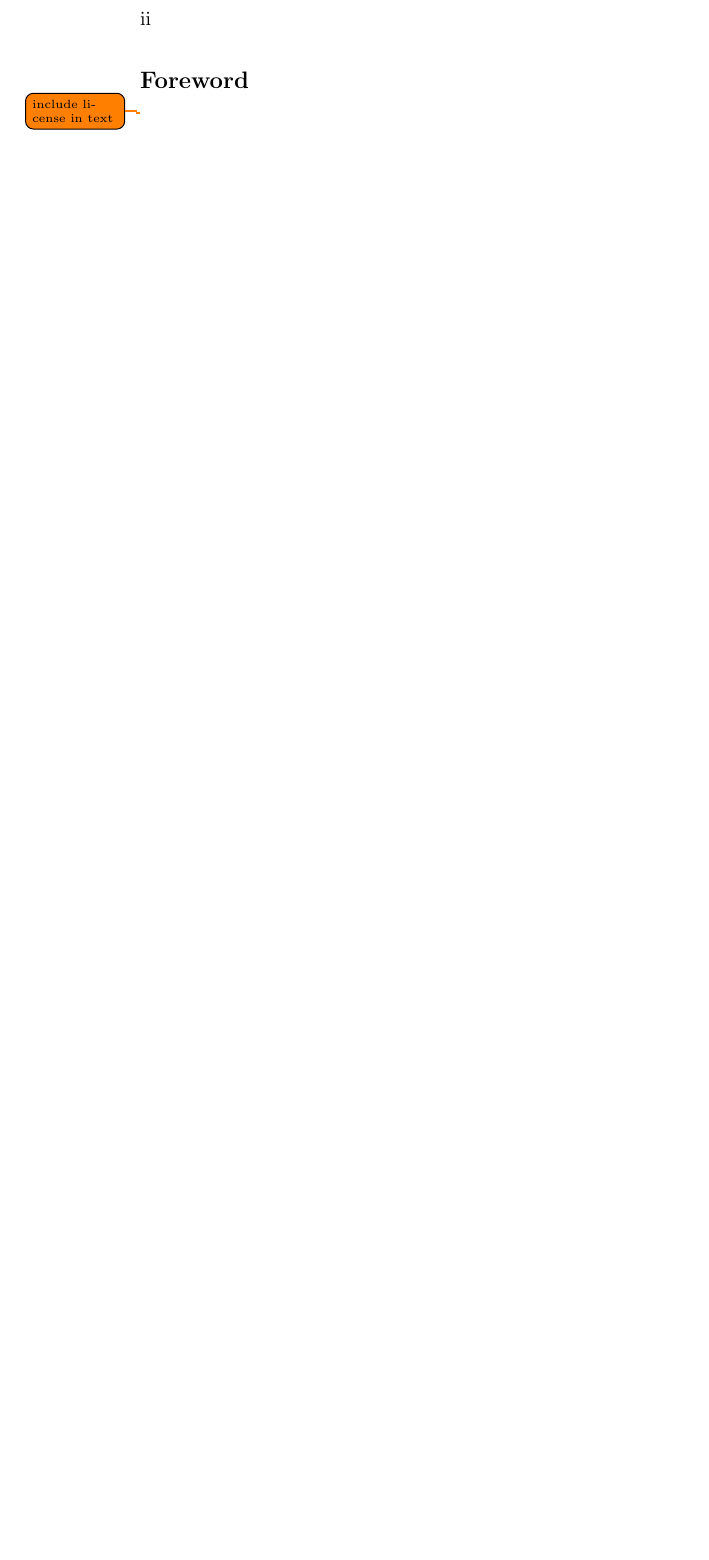
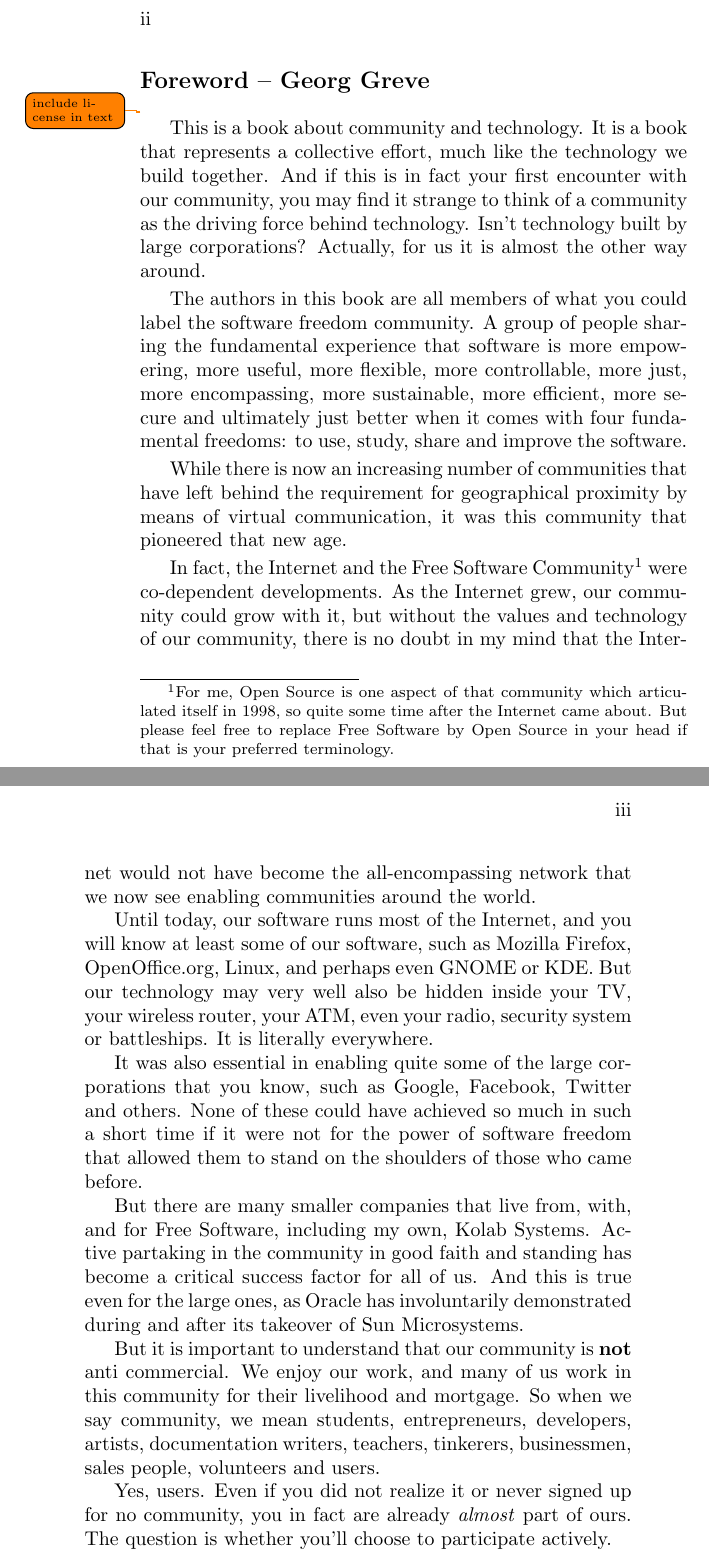
Before and after one commit to Open-Advice/Open-Advice, a LaTeX thesis (Open-Advice.tex, which reads foreword.tex): part of page 2 of 384 before the commit and two parts of pages 2 and 3 of 386 after it, the two joined at a grey line, cut so that both start at the same text, the shorter picture padded with empty space. Compiled offline with pdfLaTeX.

Commit message:
add Georg's foreword

```diff
--- a/foreword.tex
+++ b/foreword.tex
@@ -1,2 +1,62 @@
-\section*{Foreword}
+\section*{Foreword -- Georg Greve}
 \todo{include license in text}
+
+This is a book about community and technology. It is a book that
+represents a collective effort, much like the technology we build
+together. And if this is in fact your first encounter with our
+community, you may find it strange to think of a community as the
+driving force behind technology. Isn't technology built by large
+corporations? Actually, for us it is almost the other way around.
+
+The authors in this book are all members of what you could label the
+software freedom community. A group of people sharing the fundamental
+experience that software is more empowering, more useful, more
+flexible, more controllable, more just, more encompassing, more
+sustainable, more efficient, more secure and ultimately just better
+when it comes with four fundamental freedoms: to use, study, share and
+improve the software.
+
+While there is now an increasing number of communities that have left
+behind the requirement for geographical proximity by means of virtual
+communication, it was this community that pioneered that new age.
+
+In fact, the Internet and the Free Software Community\footnote{For me,
+  Open Source is one aspect of that community which articulated itself
+  in 1998, so quite some time after the Internet came about. But
+  please feel free to replace Free Software by Open Source in your
+  head if that is your preferred terminology.}  were co-dependent
+developments. As the Internet grew, our community could grow with it,
+but without the values and technology of our community, there is no
+doubt in my mind that the Internet would not have become the
+all-encompassing network that we now see enabling communities around
+the world.
+
+Until today, our software runs most of the Internet, and you will know
+at least some of our software, such as Mozilla Firefox,
+OpenOffice.org, Linux, and perhaps even GNOME or KDE. But our
+technology may very well also be hidden inside your TV, your wireless
+router, your ATM, even your radio, security system or battleships. It
+is literally everywhere.
+
+It was also essential in enabling quite some of the large corporations
+that you know, such as Google, Facebook, Twitter and others. None of
+these could have achieved so much in such a short time if it were not
+for the power of software freedom that allowed them to stand on the
+shoulders of those who came before.
+
+But there are many smaller companies that live from, with, and for
+Free Software, including my own, Kolab Systems. Active partaking in
+the community in good faith and standing has become a critical success
+factor for all of us. And this is true even for the large ones, as
+Oracle has involuntarily demonstrated during and after its takeover of
+Sun Microsystems.
+
+But it is important to understand that our community is \textbf{not} anti
+commercial. We enjoy our work, and many of us work in this community
+for their livelihood and mortgage. So when we say community, we mean
+students, entrepreneurs, developers, artists, documentation writers,
+teachers, tinkerers, businessmen, sales people, volunteers and users.
+
+Yes, users. Even if you did not realize it or never signed up for no
+community, you in fact are already \emph{almost} part of ours. The
+question is whether you'll choose to participate actively.
```
Also changed, not shown: foreword.tex (41 more changed lines).
